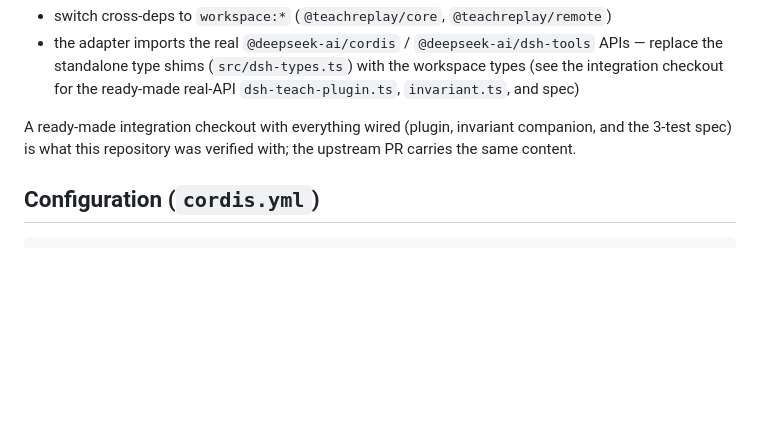
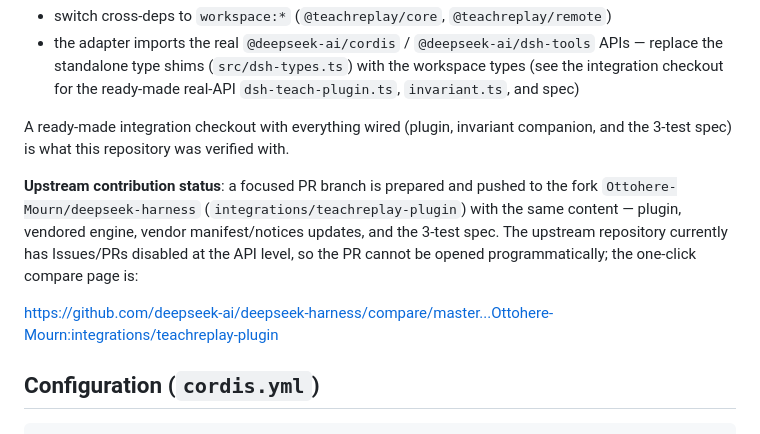
Before and after one commit to Ottohere-Mourn/TeachReplay, a Markdown page: packages/adapter-dsh/README.md, the part around the change. GitHub-like rendering; blank space fills up the shorter version.

Commit message:
docs: record upstream PR status in the DSH adapter README
The PR branch is prepared and pushed to the fork; the upstream repo has
Issues/PRs disabled at the API level, so the one-click compare URL is
documented instead.

```diff
--- a/packages/adapter-dsh/README.md
+++ b/packages/adapter-dsh/README.md
@@ -62,8 +62,16 @@ Notes for the workspace copy:
   real-API `dsh-teach-plugin.ts`, `invariant.ts`, and spec)
 
 A ready-made integration checkout with everything wired (plugin, invariant
-companion, and the 3-test spec) is what this repository was verified with;
-the upstream PR carries the same content.
+companion, and the 3-test spec) is what this repository was verified with.
+
+**Upstream contribution status**: a focused PR branch is prepared and pushed
+to the fork `Ottohere-Mourn/deepseek-harness`
+(`integrations/teachreplay-plugin`) with the same content — plugin, vendored
+engine, vendor manifest/notices updates, and the 3-test spec. The upstream
+repository currently has Issues/PRs disabled at the API level, so the PR
+cannot be opened programmatically; the one-click compare page is:
+
+https://github.com/deepseek-ai/deepseek-harness/compare/master...Ottohere-Mourn:integrations/teachreplay-plugin
 
 ## Configuration (`cordis.yml`)
 
```
